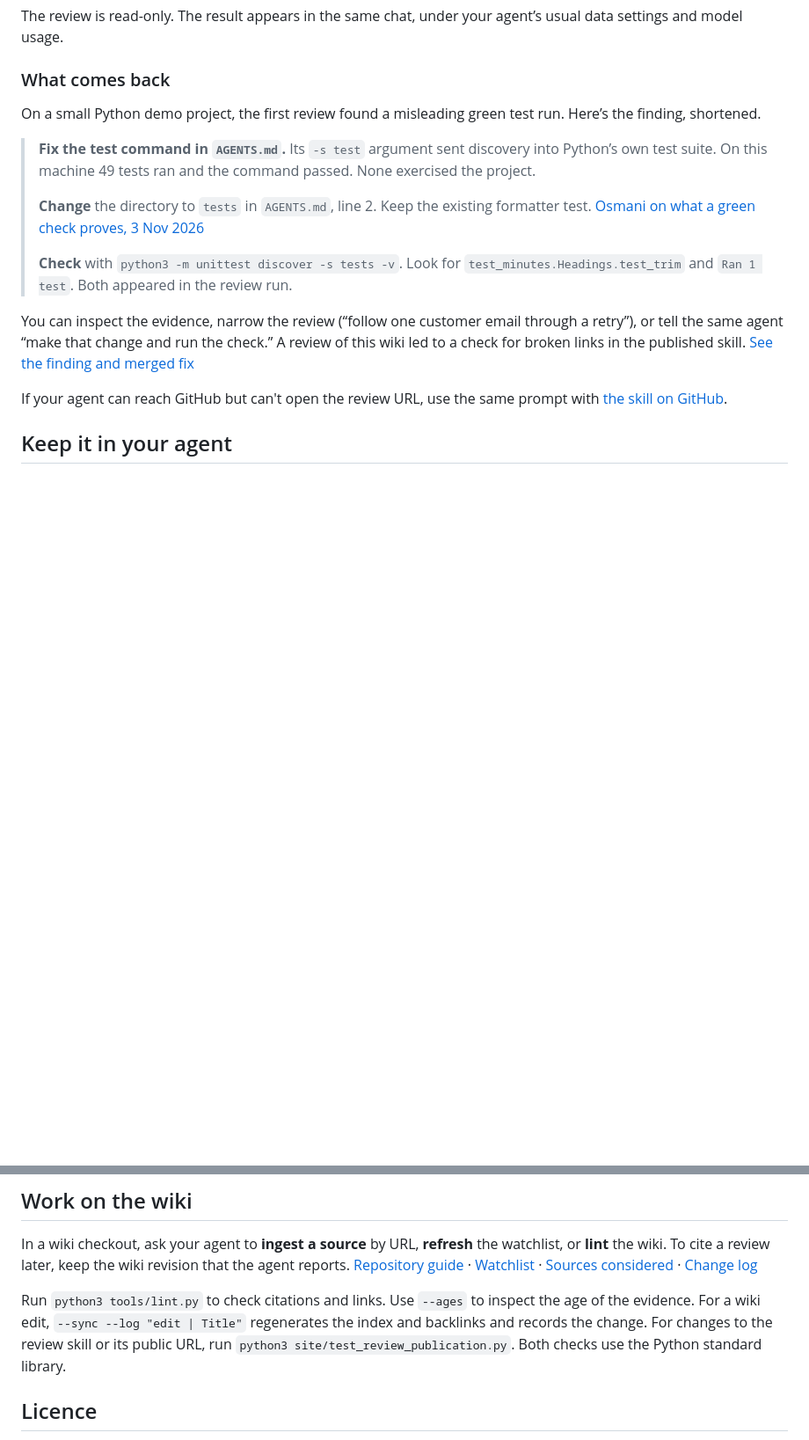
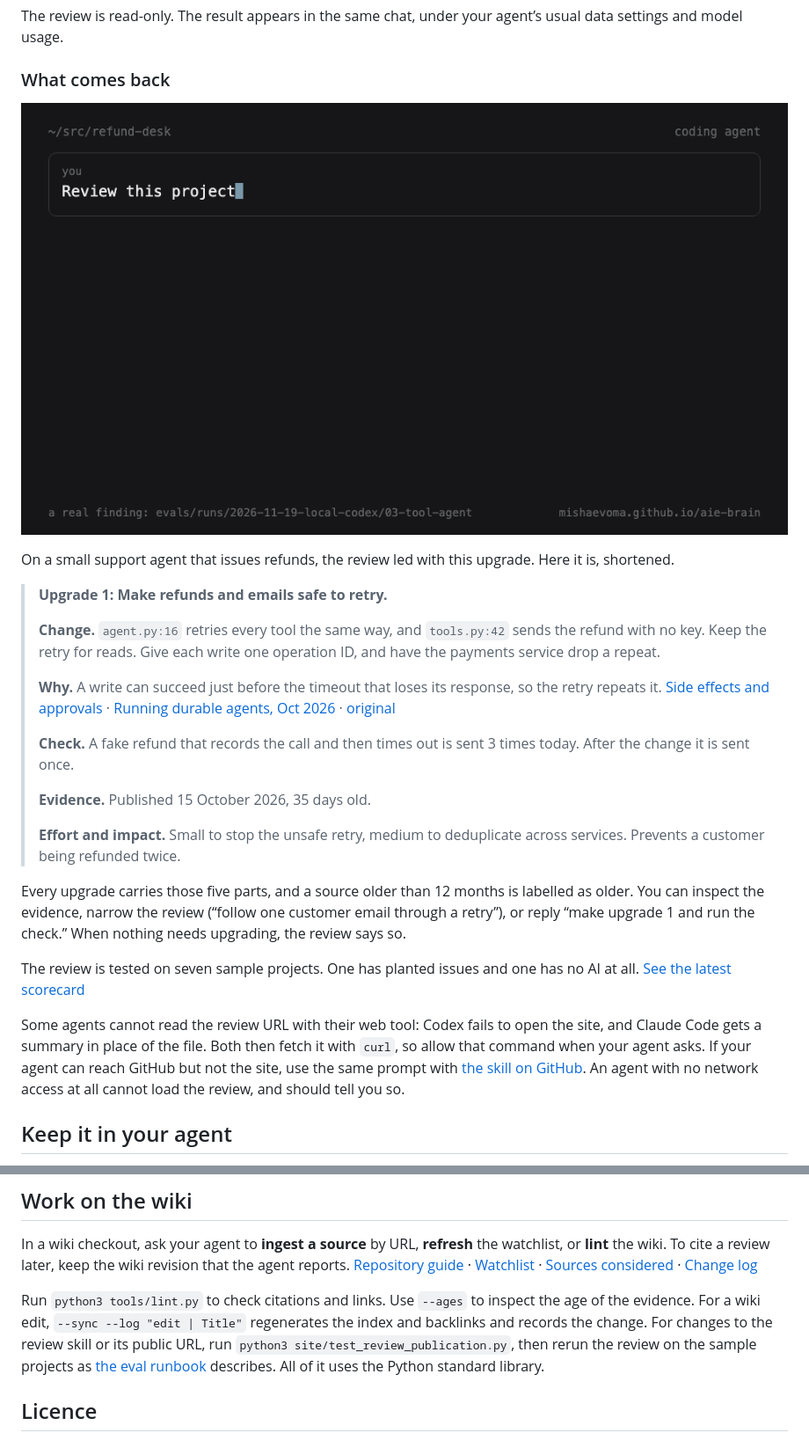
Before and after one commit to mishaevoma/aie-brain, a Markdown page: README.md, 2 parts joined by grey strips. Shown at 88% size. Rendered like a GitHub page; pictures changed too: .github/review-demo.gif (added); blank space fills up the shorter version.

Commit message:
README: show an upgrade, link the scorecard, add the demo GIF
Co-Authored-By: Claude Fable 5.2 <noreply@anthropic.com>

```diff
--- a/README.md
+++ b/README.md
@@ -15,17 +15,27 @@ The review is read-only. The result appears in the same chat, under your agent
 
 ### What comes back
 
-On a small Python demo project, the first review found a misleading green test run. Here’s the finding, shortened.
+![A review in ten seconds: the pasted line, then one upgrade with its change, check, source, evidence age and effort](.github/review-demo.gif)
 
-> **Fix the test command in `AGENTS.md`.** Its `-s test` argument sent discovery into Python’s own test suite. On this machine 49 tests ran and the command passed. None exercised the project.
+On a small support agent that issues refunds, the review led with this upgrade. Here it is, shortened.
+
+> **Upgrade 1: Make refunds and emails safe to retry.**
 >
-> **Change** the directory to `tests` in `AGENTS.md`, line 2. Keep the existing formatter test. [Osmani on what a green check proves, 3 Nov 2026](sources/2026-11-03-osmani-critical-thinking-when-agents-do-the-work.md)
+> **Change.** `agent.py:16` retries every tool the same way, and `tools.py:42` sends the refund with no key. Keep the retry for reads. Give each write one operation ID, and have the payments service drop a repeat.
 >
-> **Check** with `python3 -m unittest discover -s tests -v`. Look for `test_minutes.Headings.test_trim` and `Ran 1 test`. Both appeared in the review run.
+> **Why.** A write can succeed just before the timeout that loses its response, so the retry repeats it. [Side effects and approvals](concepts/side-effects.md) · [Running durable agents, Oct 2026](sources/2026-10-15-vercel-running-durable-agents.md) · [original](https://vercel.com/kb/guide/durable-ai-agents)
+>
+> **Check.** A fake refund that records the call and then times out is sent 3 times today. After the change it is sent once.
+>
+> **Evidence.** Published 15 October 2026, 35 days old.
+>
+> **Effort and impact.** Small to stop the unsafe retry, medium to deduplicate across services. Prevents a customer being refunded twice.
 
-You can inspect the evidence, narrow the review (“follow one customer email through a retry”), or tell the same agent “make that change and run the check.” A review of this wiki led to a check for broken links in the published skill. [See the finding and merged fix](https://github.com/mishaevoma/aie-brain/pull/5)
+Every upgrade carries those five parts, and a source older than 12 months is labelled as older. You can inspect the evidence, narrow the review (“follow one customer email through a retry”), or reply “make upgrade 1 and run the check.” When nothing needs upgrading, the review says so.
 
-If your agent can reach GitHub but can't open the review URL, use the same prompt with [the skill on GitHub](https://github.com/mishaevoma/aie-brain/blob/main/.agents/skills/brain-consult/SKILL.md).
+The review is tested on seven sample projects. One has planted issues and one has no AI at all. [See the latest scorecard](evals/scorecard.md)
+
+Some agents cannot read the review URL with their web tool: Codex fails to open the site, and Claude Code gets a summary in place of the file. Both then fetch it with `curl`, so allow that command when your agent asks. If your agent can reach GitHub but not the site, use the same prompt with [the skill on GitHub](https://github.com/mishaevoma/aie-brain/blob/main/.agents/skills/brain-consult/SKILL.md). An agent with no network access at all cannot load the review, and should tell you so.
 
 ## Keep it in your agent
 
@@ -68,7 +78,7 @@ Start with a decision such as “How do I know the agent did the right thing?”
 
 In a wiki checkout, ask your agent to **ingest a source** by URL, **refresh** the watchlist, or **lint** the wiki. To cite a review later, keep the wiki revision that the agent reports. [Repository guide](AGENTS.md) · [Watchlist](watchlist.md) · [Sources considered](considered.md) · [Change log](log.md)
 
-Run `python3 tools/lint.py` to check citations and links. Use `--ages` to inspect the age of the evidence. For a wiki edit, `--sync --log "edit | Title"` regenerates the index and backlinks and records the change. For changes to the review skill or its public URL, run `python3 site/test_review_publication.py`. Both checks use the Python standard library.
+Run `python3 tools/lint.py` to check citations and links. Use `--ages` to inspect the age of the evidence. For a wiki edit, `--sync --log "edit | Title"` regenerates the index and backlinks and records the change. For changes to the review skill or its public URL, run `python3 site/test_review_publication.py`, then rerun the review on the sample projects as [the eval runbook](evals/README.md) describes. All of it uses the Python standard library.
 
 ## Licence
 
```
Also changed, not shown: log.md (+15 -0 lines).
